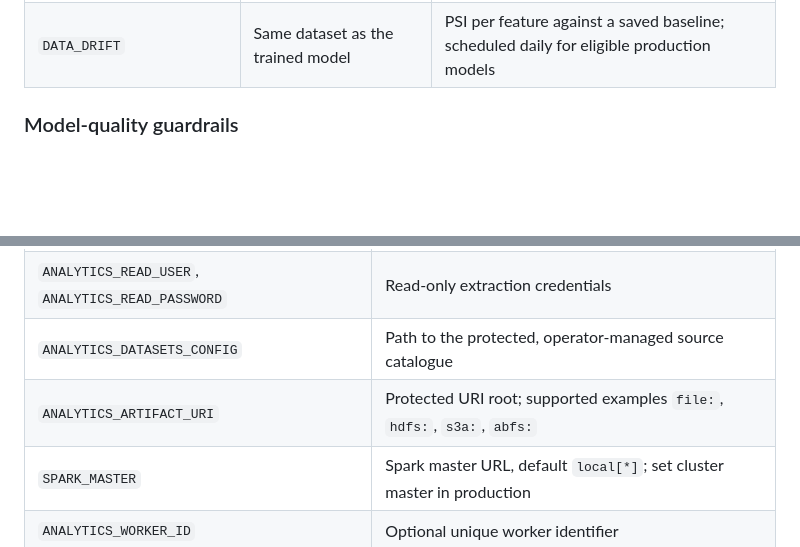
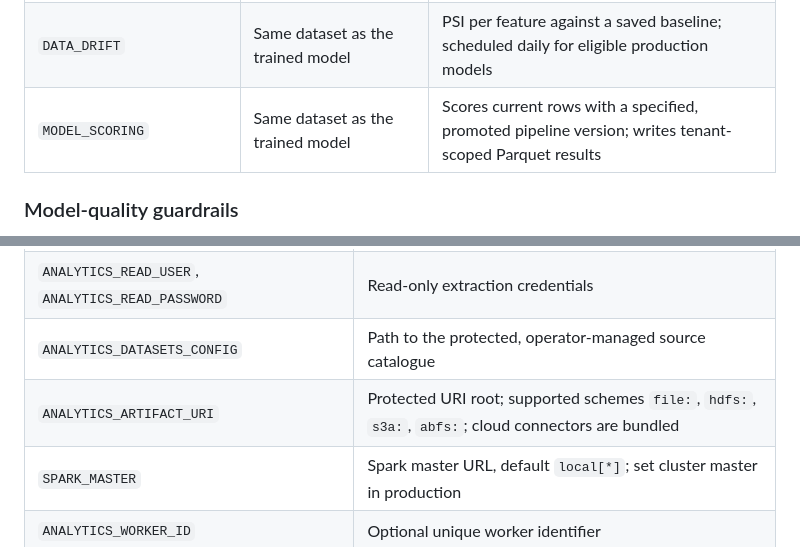
Before and after one commit to erplancers/erp, a Markdown page: spark-analytics/README.md, 2 parts joined by grey strips. Drawn GitHub-style; blank space fills up the shorter version.

```diff
--- a/spark-analytics/README.md
+++ b/spark-analytics/README.md
@@ -21,6 +21,7 @@ Spark does not execute inside ordinary ERP CRUD HTTP requests. The current imple
 | `MARKET_BASKET` | `order_lines` | FP-Growth frequent itemsets and association rules |
 | `RECEIVABLES_RISK` | `receivables` | Time-split overdue-risk scoring, holdout metrics, and a human-review queue only |
 | `DATA_DRIFT` | Same dataset as the trained model | PSI per feature against a saved baseline; scheduled daily for eligible production models |
+| `MODEL_SCORING` | Same dataset as the trained model | Scores current rows with a specified, promoted pipeline version; writes tenant-scoped Parquet results |
 
 ### Model-quality guardrails
 
@@ -92,7 +93,7 @@ Available environment variables:
 | `ANALYTICS_READ_JDBC_URL` | PostgreSQL URL for approved source views and grants |
 | `ANALYTICS_READ_USER`, `ANALYTICS_READ_PASSWORD` | Read-only extraction credentials |
 | `ANALYTICS_DATASETS_CONFIG` | Path to the protected, operator-managed source catalogue |
-| `ANALYTICS_ARTIFACT_URI` | Protected URI root; supported examples `file:`, `hdfs:`, `s3a:`, `abfs:` |
+| `ANALYTICS_ARTIFACT_URI` | Protected URI root; supported schemes `file:`, `hdfs:`, `s3a:`, `abfs:`; cloud connectors are bundled |
 | `SPARK_MASTER` | Spark master URL, default `local[*]`; set cluster master in production |
 | `ANALYTICS_WORKER_ID` | Optional unique worker identifier |
 | `ANALYTICS_IDLE_POLL_MS` | Queue idle sleep (250–60000), default 1000 |
```
Also changed, not shown: other parts of spark-analytics/README.md (+6 -4 lines).
